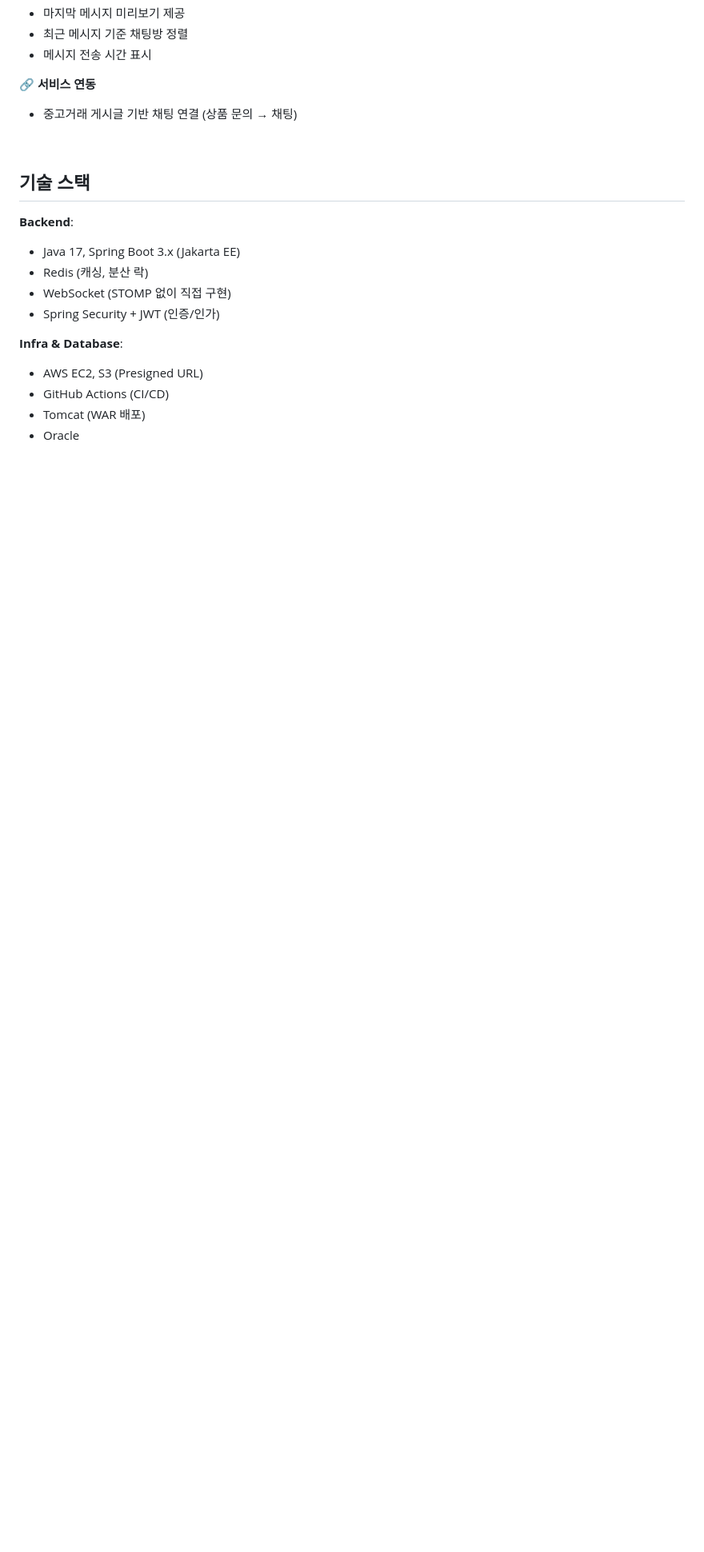
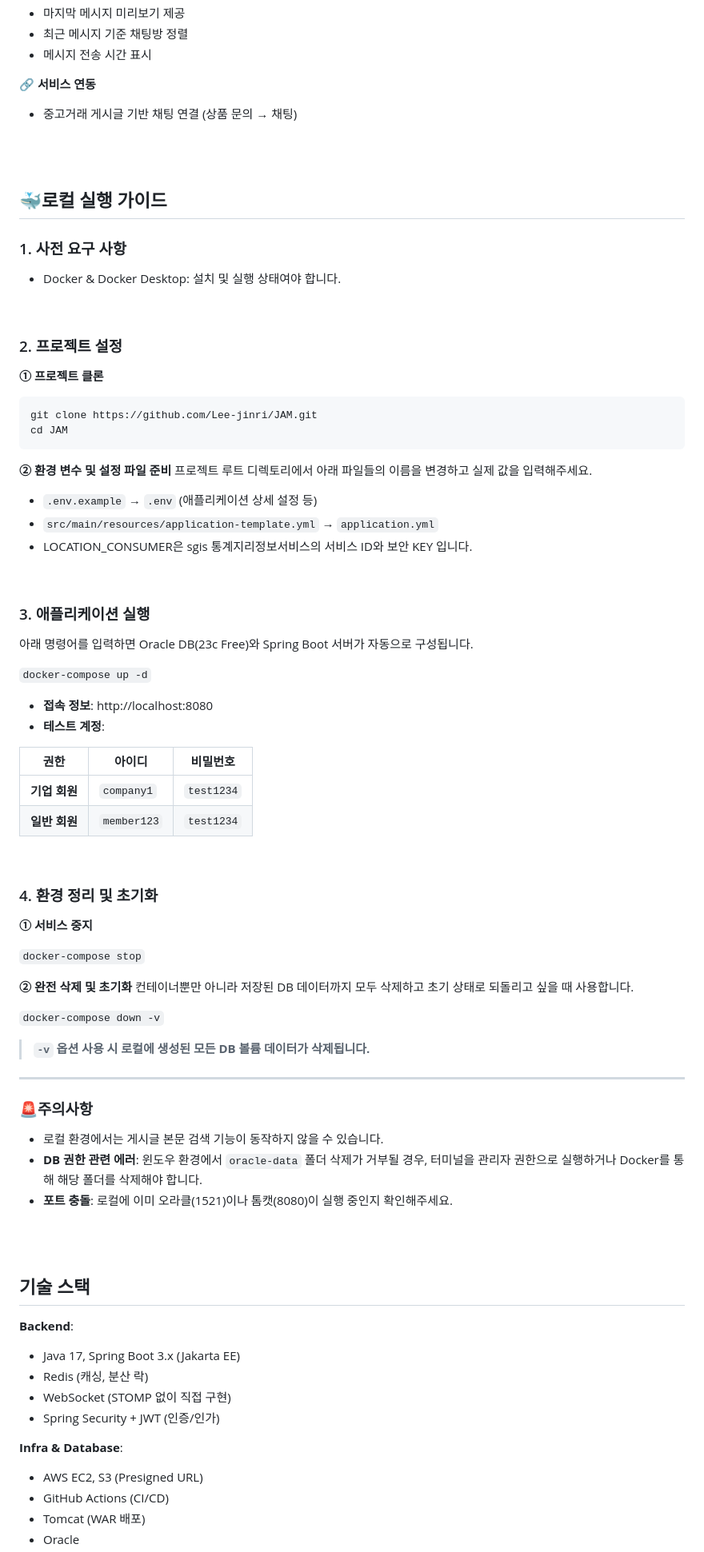
Before and after one commit to Lee-jinri/JAM, a Markdown page: README.md, the part around one of its changes. Shown at 80% size. GitHub-like rendering; blank space fills up the shorter version.

````diff
--- a/README.md
+++ b/README.md
@@ -196,7 +212,78 @@ JAM은 이러한 불편함을 해소하고, 음악인들이 필요한 모든 활
 - 중고거래 게시글 기반 채팅 연결 (상품 문의 → 채팅)
 
 
+<br/><br/>
+
+## 🐳로컬 실행 가이드
+
+### 1. 사전 요구 사항
+
+- Docker & Docker Desktop: 설치 및 실행 상태여야 합니다.
+
+
 <br>
+
+
+### 2. 프로젝트 설정
+
+**① 프로젝트 클론**
+
+```bash
+git clone https://github.com/Lee-jinri/JAM.git
+cd JAM
+```
+
+**② 환경 변수 및 설정 파일 준비**
+프로젝트 루트 디렉토리에서 아래 파일들의 이름을 변경하고 실제 값을 입력해주세요.
+
+- `.env.example` → `.env` (애플리케이션 상세 설정 등)
+- `src/main/resources/application-template.yml` → `application.yml`
+- LOCATION_CONSUMER은 sgis 통계지리정보서비스의 서비스 ID와  보안 KEY 입니다.
+
+
+<br>
+
+### 3. 애플리케이션 실행
+
+아래 명령어를 입력하면 Oracle DB(23c Free)와 Spring Boot 서버가 자동으로 구성됩니다.
+
+`docker-compose up -d`
+
+- **접속 정보**: http://localhost:8080
+- **테스트 계정**:
+
+| **권한** | **아이디** | **비밀번호** |
+| --- | --- | --- |
+| **기업 회원** | `company1` | `test1234` |
+| **일반 회원** | `member123` | `test1234` |
+
+
+<br>
+
+### 4. 환경 정리 및 초기화
+
+**① 서비스 중지**
+
+`docker-compose stop`
+
+**② 완전 삭제 및 초기화**
+컨테이너뿐만 아니라 저장된 DB 데이터까지 모두 삭제하고 초기 상태로 되돌리고 싶을 때 사용합니다.
+
+`docker-compose down -v`
+
+> **`-v` 옵션 사용 시 로컬에 생성된 모든 DB 볼륨 데이터가 삭제됩니다.**
+>
+
+---
+
+### **🚨주의사항**
+
+- 로컬 환경에서는 게시글 본문 검색 기능이 동작하지 않을 수 있습니다.
+- **DB 권한 관련 에러**: 윈도우 환경에서 `oracle-data` 폴더 삭제가 거부될 경우, 터미널을 관리자 권한으로 실행하거나 Docker를 통해 해당 폴더를 삭제해야 합니다.
+- **포트 충돌**: 로컬에 이미 오라클(1521)이나 톰캣(8080)이 실행 중인지 확인해주세요.
+
+
+<br/><br/>
 
 
 ## 기술 스택
````
Also changed, not shown: other parts of README.md (+19 -2 lines).
